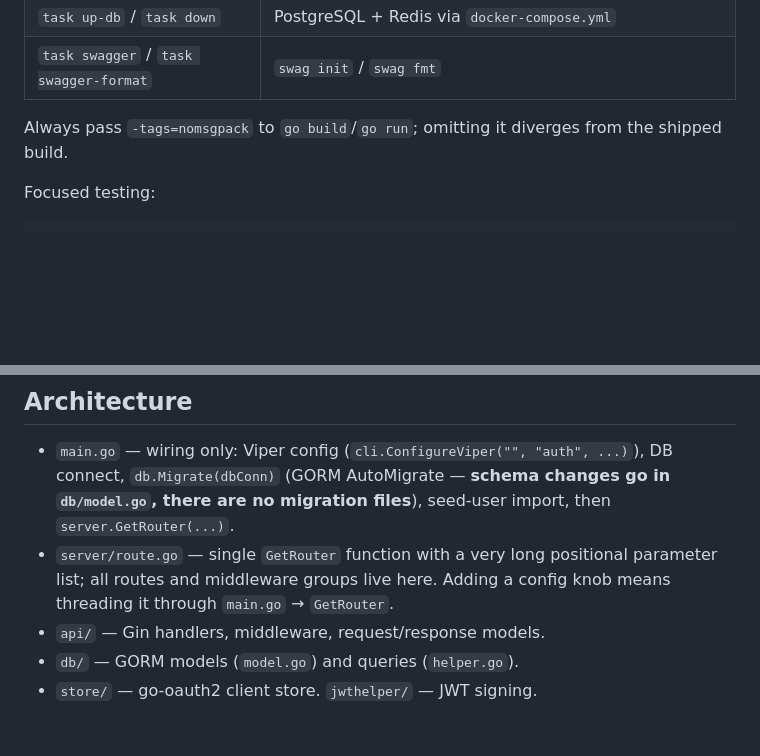
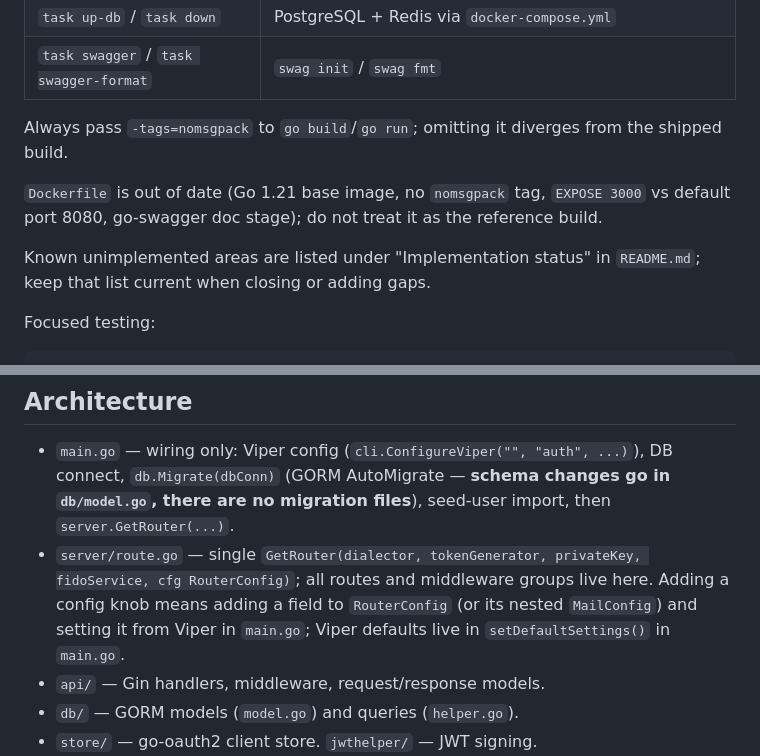
Before and after one commit to alexhokl/auth-server, a Markdown page: AGENTS.md, 2 parts joined by grey strips. GitHub-like rendering; blank space fills up the shorter version.

````diff
--- a/AGENTS.md
+++ b/AGENTS.md
@@ -16,6 +16,10 @@ Task runner is [Task](https://taskfile.dev/) (`Taskfile.yml`), not Make. There i
 
 Always pass `-tags=nomsgpack` to `go build`/`go run`; omitting it diverges from the shipped build.
 
+`Dockerfile` is out of date (Go 1.21 base image, no `nomsgpack` tag, `EXPOSE 3000` vs default port 8080, go-swagger doc stage); do not treat it as the reference build.
+
+Known unimplemented areas are listed under "Implementation status" in `README.md`; keep that list current when closing or adding gaps.
+
 Focused testing:
 ```sh
 go test -v -run TestSignUp ./api/...
@@ -32,7 +36,7 @@ The Taskfile also has many `test-*` tasks (`test-login`, `test-token`, `test-cli
 ## Architecture
 
 - `main.go` — wiring only: Viper config (`cli.ConfigureViper("", "auth", ...)`), DB connect, `db.Migrate(dbConn)` (GORM AutoMigrate — **schema changes go in `db/model.go`, there are no migration files**), seed-user import, then `server.GetRouter(...)`.
-- `server/route.go` — single `GetRouter` function with a very long positional parameter list; all routes and middleware groups live here. Adding a config knob means threading it through `main.go` → `GetRouter`.
+- `server/route.go` — single `GetRouter(dialector, tokenGenerator, privateKey, fidoService, cfg RouterConfig)`; all routes and middleware groups live here. Adding a config knob means adding a field to `RouterConfig` (or its nested `MailConfig`) and setting it from Viper in `main.go`; Viper defaults live in `setDefaultSettings()` in `main.go`.
 - `api/` — Gin handlers, middleware, request/response models.
 - `db/` — GORM models (`model.go`) and queries (`helper.go`).
 - `store/` — go-oauth2 client store. `jwthelper/` — JWT signing.
````
Also changed, not shown: README.md (+40 -1 lines).
